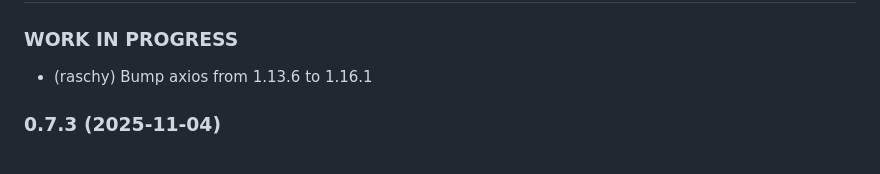
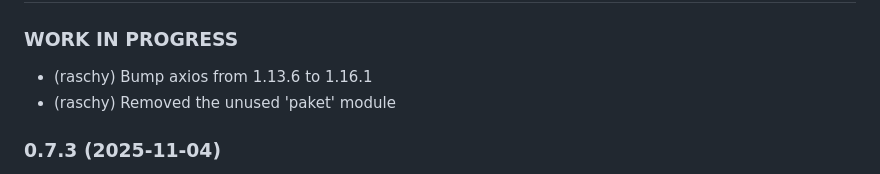
Before and after one commit to raschy/ioBroker.solarmanpv, a Markdown page: README.md, the part around the change. Rendered like a GitHub page.

```diff
--- a/README.md
+++ b/README.md
@@ -69,6 +69,7 @@ this does not work reliably. Therefore, this was rolled back in version 0.7.3.
 ### **WORK IN PROGRESS**
 
 - (raschy) Bump axios from 1.13.6 to 1.16.1
+- (raschy) Removed the unused 'paket' module
 
 ### 0.7.3 (2025-11-04)
 
```
